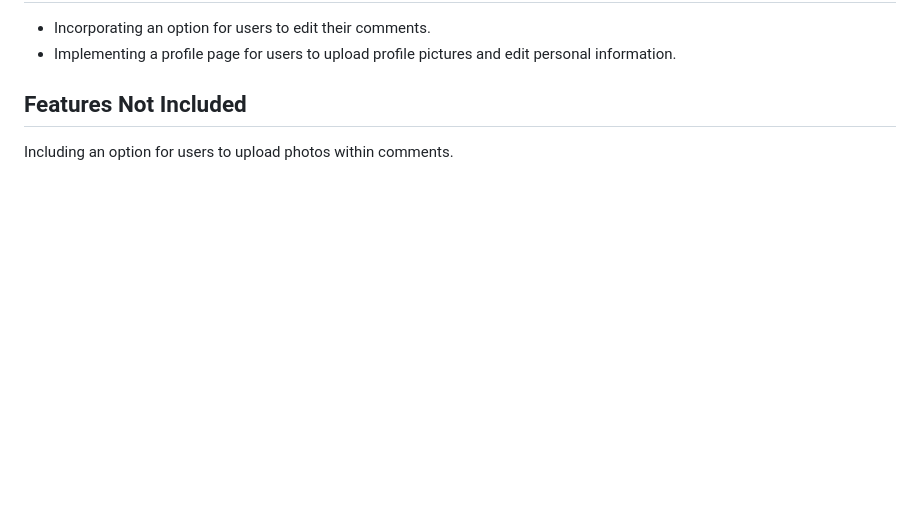
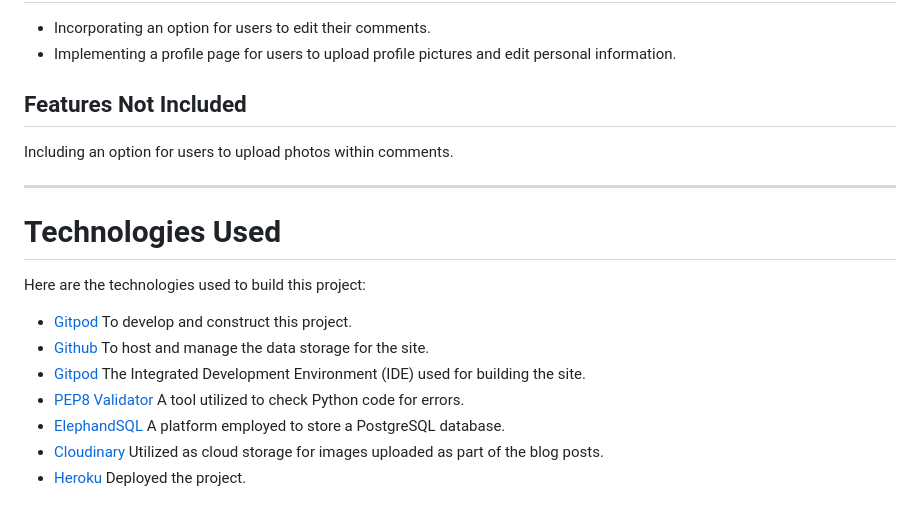
Before and after one commit to Graciekan21/django-wanderlust, a Markdown page: README.md, the part around the change. Rendered like a GitHub page; blank space fills up the shorter version.

Commit message:
Added documentation to the readm

```diff
--- a/README.md
+++ b/README.md
@@ -170,3 +170,18 @@ Comment on Blog Posts.
 ## Features Not Included
 
 Including an option for users to upload photos within comments.
+
+
+___
+
+# Technologies Used
+
+Here are the technologies used to build this project:
+
+- [Gitpod](https://gitpod.io/) To develop and construct this project.
+- [Github](https://github.com) To host and manage the data storage for the site.
+- [Gitpod](https://www.codeanywhere.com) The Integrated Development Environment (IDE) used for building the site.
+- [PEP8 Validator](https://pep8ci.herokuapp.com/) A tool utilized to check Python code for errors.
+- [ElephandSQL](https://www.elephantsql.com/) A platform employed to store a PostgreSQL database.
+- [Cloudinary](https://cloudinary.com/) Utilized as cloud storage for images uploaded as part of the blog posts.
+- [Heroku](https://id.heroku.com/) Deployed the project.
```
